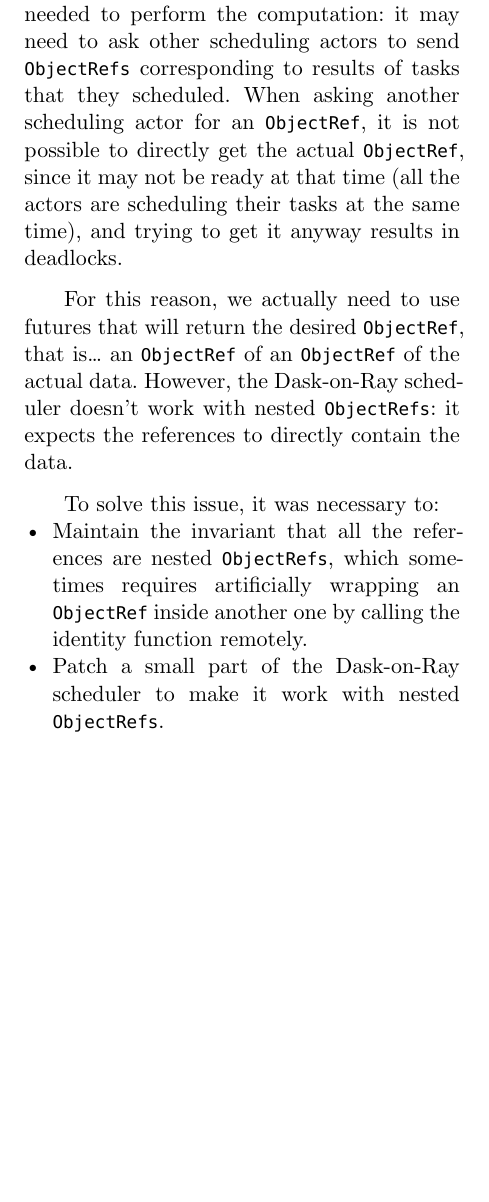
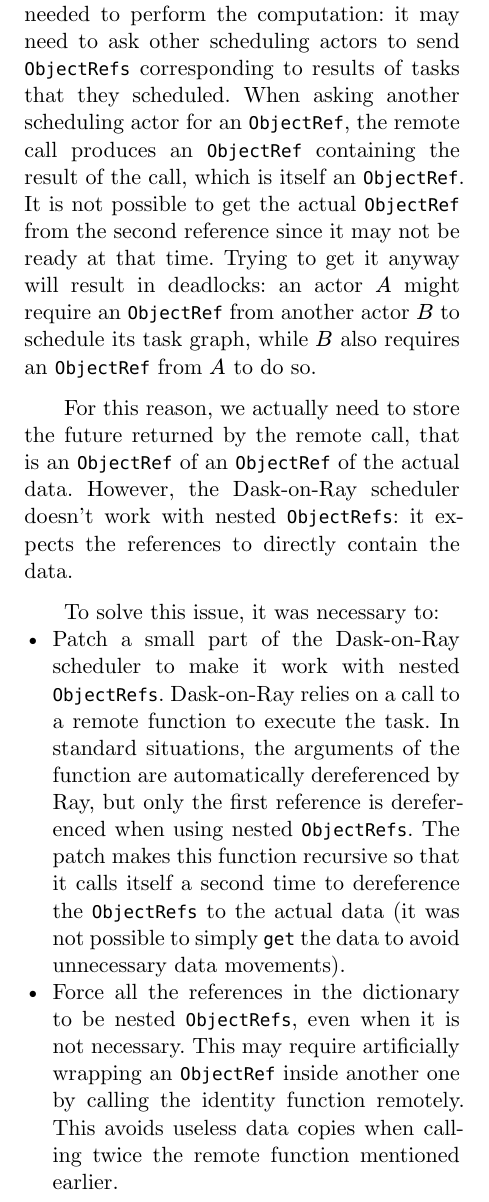
Before and after one commit to AdrienVannson/doreisa-internship, a Typst document (report/report.typ): part of one column of page 9 of 16, cut so that both start at the same text, the shorter picture padded with empty space. Compiled offline with Typst 0.15.

Commit message:
Improve nested refs

```diff
--- a/report/report.typ
+++ b/report/report.typ
@@ -329,13 +329,13 @@
 
 === Nesting ObjectRefs
 
-From an implementation perspective, there is one major difference compared to the proof-of-concept version: it is no longer possible to simply put `ObjectRefs` pointing to the data directly in the task graph that will be executed by the Dask-on-Ray scheduler. Indeed, as the scheduling is now distributed, a scheduling actor doesn't own all the `ObjectRefs` that are needed to perform the computation: it may need to ask other scheduling actors to send `ObjectRefs` corresponding to results of tasks that they scheduled. When asking another scheduling actor for an `ObjectRef`, it is not possible to directly get the actual `ObjectRef`, since it may not be ready at that time (all the actors are scheduling their tasks at the same time), and trying to get it anyway results in deadlocks.
+From an implementation perspective, there is one major difference compared to the proof-of-concept version: it is no longer possible to simply put `ObjectRefs` pointing to the data directly in the task graph that will be executed by the Dask-on-Ray scheduler. Indeed, as the scheduling is now distributed, a scheduling actor doesn't own all the `ObjectRefs` that are needed to perform the computation: it may need to ask other scheduling actors to send `ObjectRefs` corresponding to results of tasks that they scheduled. When asking another scheduling actor for an `ObjectRef`, the remote call produces an `ObjectRef` containing the result of the call, which is itself an `ObjectRef`. It is not possible to get the actual `ObjectRef` from the second reference since it may not be ready at that time. Trying to get it anyway will result in deadlocks: an actor $A$ might require an `ObjectRef` from another actor $B$ to schedule its task graph, while $B$ also requires an `ObjectRef` from $A$ to do so.
 
-For this reason, we actually need to use futures that will return the desired `ObjectRef`, that is... an `ObjectRef` of an `ObjectRef` of the actual data. However, the Dask-on-Ray scheduler doesn't work with nested `ObjectRefs`: it expects the references to directly contain the data.
+For this reason, we actually need to store the future returned by the remote call, that is an `ObjectRef` of an `ObjectRef` of the actual data. However, the Dask-on-Ray scheduler doesn't work with nested `ObjectRefs`: it expects the references to directly contain the data.
 
 To solve this issue, it was necessary to:
-  - Maintain the invariant that all the references are nested `ObjectRefs`, which sometimes requires artificially wrapping an `ObjectRef` inside another one by calling the identity function remotely.
-  - Patch a small part of the Dask-on-Ray scheduler to make it work with nested `ObjectRefs`.
+  - Patch a small part of the Dask-on-Ray scheduler to make it work with nested `ObjectRefs`. Dask-on-Ray relies on a call to a remote function to execute the task. In standard situations, the arguments of the function are automatically dereferenced by Ray, but only the first reference is dereferenced when using nested `ObjectRefs`. The patch makes this function recursive so that it calls itself a second time to dereference the `ObjectRefs` to the actual data (it was not possible to simply `get` the data to avoid unnecessary data movements).
+  - Force all the references in the dictionary to be nested `ObjectRefs`, even when it is not necessary. This may require artificially wrapping an `ObjectRef` inside another one by calling the identity function remotely. This avoids useless data copies when calling twice the remote function mentioned earlier.
 
 === Evaluation
 
```
Also changed, not shown: report/bibliography.bib (+1 -1 lines).
